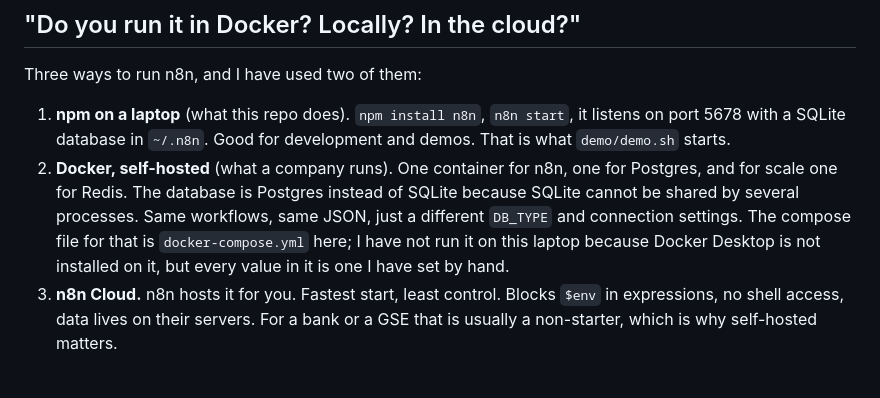
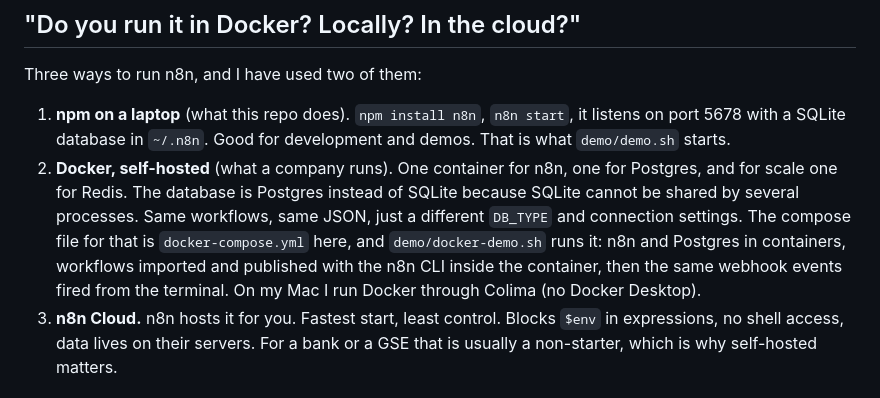
Before and after one commit to 123maria0608-star/n8n-workflows, a Markdown page: docs/interview-prep.md, the part around the change. GitHub-like rendering.

```diff
--- a/docs/interview-prep.md
+++ b/docs/interview-prep.md
@@ -14,9 +14,10 @@ Three ways to run n8n, and I have used two of them:
    Postgres, and for scale one for Redis. The database is Postgres instead of
    SQLite because SQLite cannot be shared by several processes. Same workflows,
    same JSON, just a different `DB_TYPE` and connection settings. The compose
-   file for that is `docker-compose.yml` here; I have not run it on this laptop
-   because Docker Desktop is not installed on it, but every value in it is one I
-   have set by hand.
+   file for that is `docker-compose.yml` here, and `demo/docker-demo.sh` runs
+   it: n8n and Postgres in containers, workflows imported and published with the
+   n8n CLI inside the container, then the same webhook events fired from the
+   terminal. On my Mac I run Docker through Colima (no Docker Desktop).
 3. **n8n Cloud.** n8n hosts it for you. Fastest start, least control. Blocks
    `$env` in expressions, no shell access, data lives on their servers. For a bank
    or a GSE that is usually a non-starter, which is why self-hosted matters.
```
Also changed, not shown: README.md (+17 -2 lines), docs/run-it-yourself.md (+21 -0 lines), docs/img/12-docker-executions.png (added), 6 other files.
